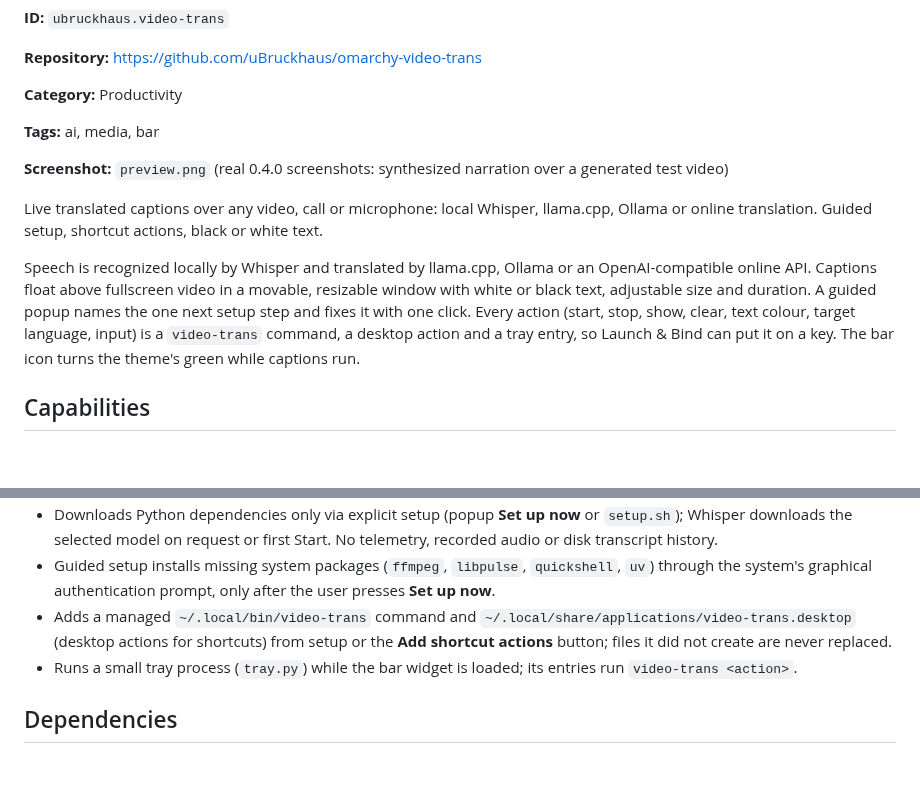
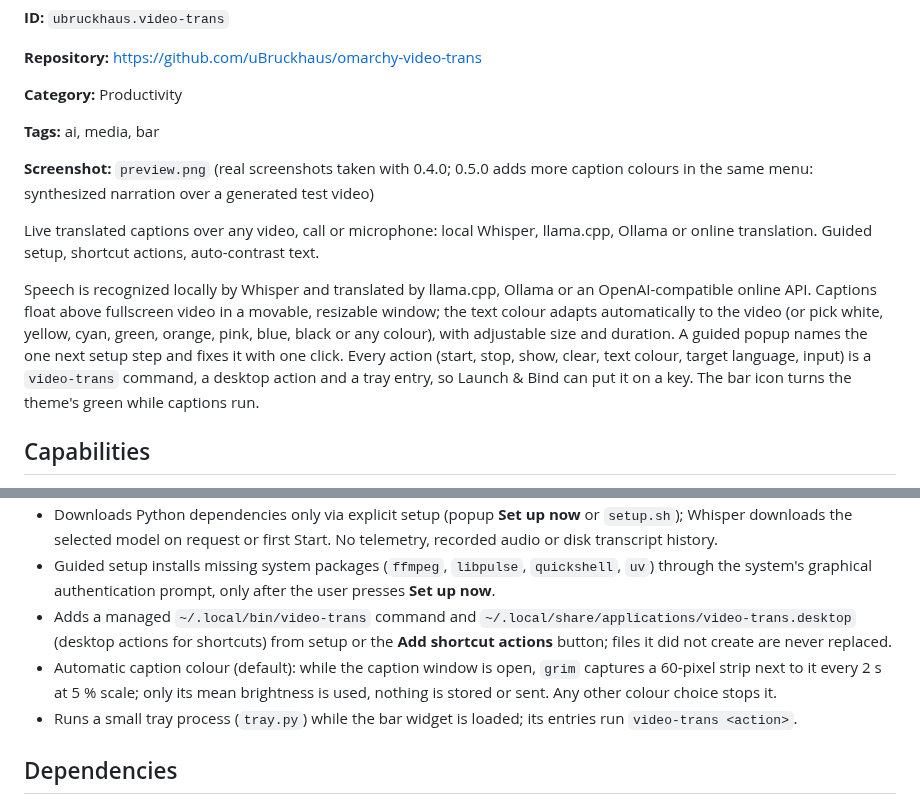
Before and after one commit to uBruckhaus/omarchy-video-trans, a Markdown page: MARKETPLACE.md, 2 parts joined by grey strips. Rendered like a GitHub page; blank space fills up the shorter version.

```diff
--- a/MARKETPLACE.md
+++ b/MARKETPLACE.md
@@ -10,11 +10,11 @@
 
 **Tags:** ai, media, bar
 
-**Screenshot:** `preview.png` (real 0.4.0 screenshots: synthesized narration over a generated test video)
+**Screenshot:** `preview.png` (real screenshots taken with 0.4.0; 0.5.0 adds more caption colours in the same menu: synthesized narration over a generated test video)
 
-Live translated captions over any video, call or microphone: local Whisper, llama.cpp, Ollama or online translation. Guided setup, shortcut actions, black or white text.
+Live translated captions over any video, call or microphone: local Whisper, llama.cpp, Ollama or online translation. Guided setup, shortcut actions, auto-contrast text.
 
-Speech is recognized locally by Whisper and translated by llama.cpp, Ollama or an OpenAI-compatible online API. Captions float above fullscreen video in a movable, resizable window with white or black text, adjustable size and duration. A guided popup names the one next setup step and fixes it with one click. Every action (start, stop, show, clear, text colour, target language, input) is a `video-trans` command, a desktop action and a tray entry, so Launch & Bind can put it on a key. The bar icon turns the theme's green while captions run.
+Speech is recognized locally by Whisper and translated by llama.cpp, Ollama or an OpenAI-compatible online API. Captions float above fullscreen video in a movable, resizable window; the text colour adapts automatically to the video (or pick white, yellow, cyan, green, orange, pink, blue, black or any colour), with adjustable size and duration. A guided popup names the one next setup step and fixes it with one click. Every action (start, stop, show, clear, text colour, target language, input) is a `video-trans` command, a desktop action and a tray entry, so Launch & Bind can put it on a key. The bar icon turns the theme's green while captions run.
 
 ## Capabilities
 
@@ -26,6 +26,7 @@ Speech is recognized locally by Whisper and translated by llama.cpp, Ollama or a
 - Downloads Python dependencies only via explicit setup (popup **Set up now** or `setup.sh`); Whisper downloads the selected model on request or first Start. No telemetry, recorded audio or disk transcript history.
 - Guided setup installs missing system packages (`ffmpeg`, `libpulse`, `quickshell`, `uv`) through the system's graphical authentication prompt, only after the user presses **Set up now**.
 - Adds a managed `~/.local/bin/video-trans` command and `~/.local/share/applications/video-trans.desktop` (desktop actions for shortcuts) from setup or the **Add shortcut actions** button; files it did not create are never replaced.
+- Automatic caption colour (default): while the caption window is open, `grim` captures a 60-pixel strip next to it every 2 s at 5 % scale; only its mean brightness is used, nothing is stored or sent. Any other colour choice stops it.
 - Runs a small tray process (`tray.py`) while the bar widget is loaded; its entries run `video-trans <action>`.
 
 ## Dependencies
```
Also changed, not shown: MANUAL.md (+4 -2 lines), README.md (+5 -4 lines), preview.png, 12 other files.
